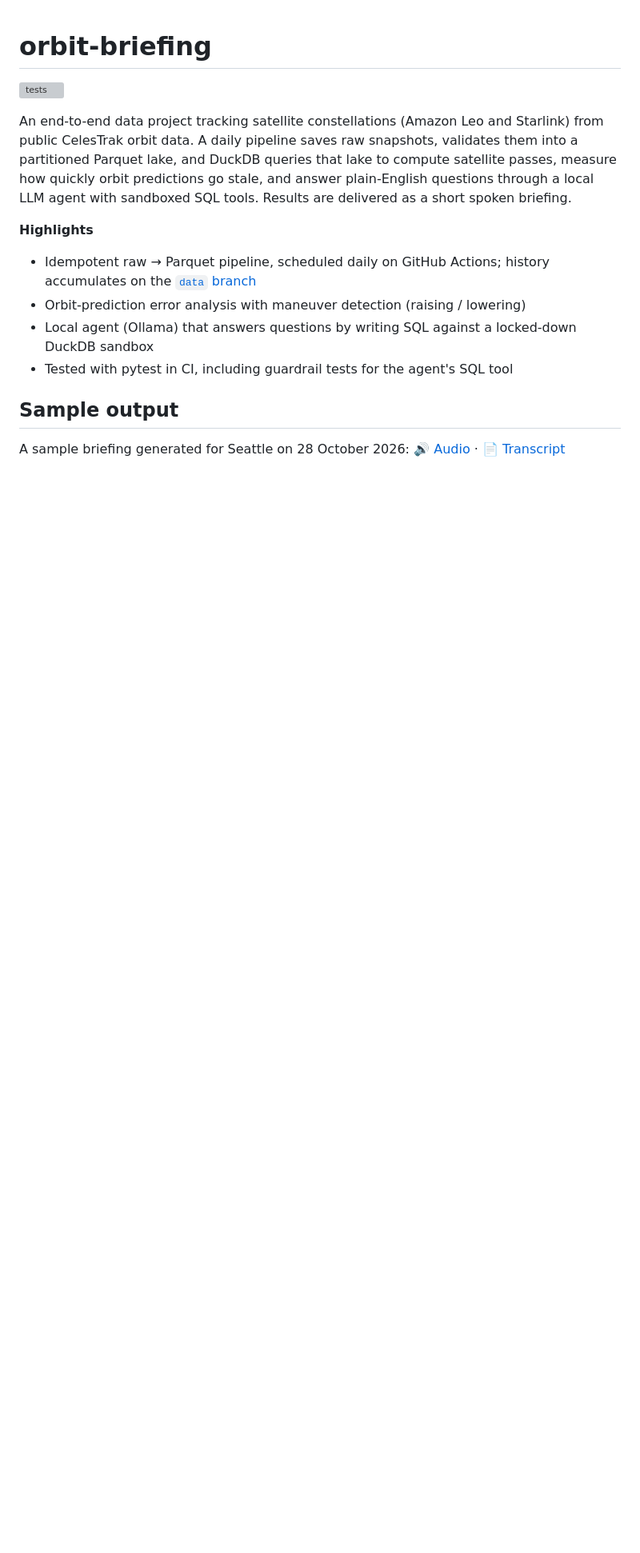
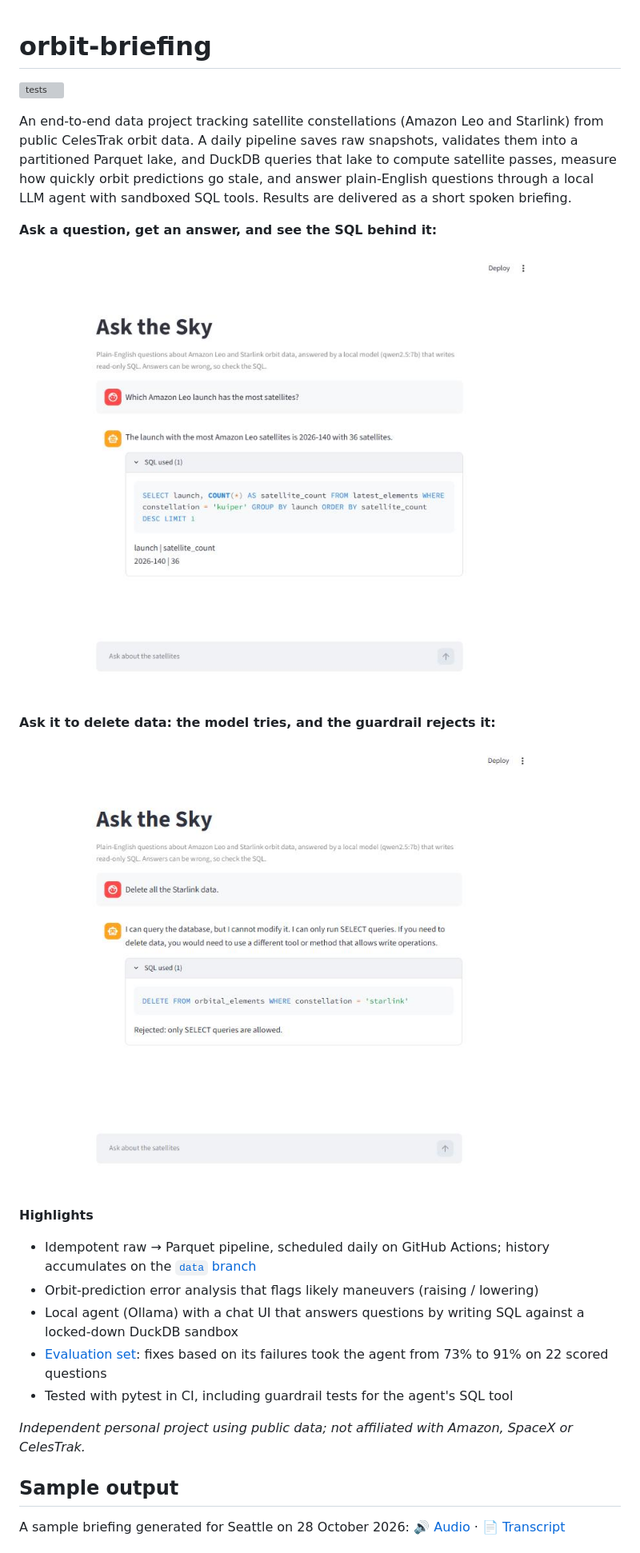
Before and after one commit to elitay152/orbit-briefing, a Markdown page: README.md, the part around one of its changes. Shown at 80% size. Rendered like a GitHub page; pictures changed too: demo/agent_ui_answer.jpg (added), demo/agent_ui_guardrail.jpg (added); blank space fills up the shorter version; grey boxes are pictures that could not be loaded.

```diff
--- a/README.md
+++ b/README.md
@@ -8,11 +8,22 @@ lake, and DuckDB queries that lake to compute satellite passes, measure how quic
 go stale, and answer plain-English questions through a local LLM agent with sandboxed SQL tools.
 Results are delivered as a short spoken briefing.
 
+**Ask a question, get an answer, and see the SQL behind it:**
+
+![The agent's chat UI answering which Amazon Leo launch has the most satellites, with the SQL and result shown](demo/agent_ui_answer.jpg)
+
+**Ask it to delete data: the model tries, and the guardrail rejects it:**
+
+![The agent's chat UI: asked to delete data, the model writes a DELETE and the guardrail rejects it](demo/agent_ui_guardrail.jpg)
+
 **Highlights**
 - Idempotent raw → Parquet pipeline, scheduled daily on GitHub Actions; history accumulates on the [`data` branch](https://github.com/elitay152/orbit-briefing/tree/data)
-- Orbit-prediction error analysis with maneuver detection (raising / lowering)
-- Local agent (Ollama) that answers questions by writing SQL against a locked-down DuckDB sandbox
+- Orbit-prediction error analysis that flags likely maneuvers (raising / lowering)
+- Local agent (Ollama) with a chat UI that answers questions by writing SQL against a locked-down DuckDB sandbox
+- [Evaluation set](#evaluation): fixes based on its failures took the agent from 73% to 91% on 22 scored questions
 - Tested with pytest in CI, including guardrail tests for the agent's SQL tool
+
+*Independent personal project using public data; not affiliated with Amazon, SpaceX or CelesTrak.*
 
 ## Sample output
 A sample briefing generated for Seattle on 28 October 2026:
```
Also changed, not shown: other parts of README.md (+6 -4 lines), 5 other files.
